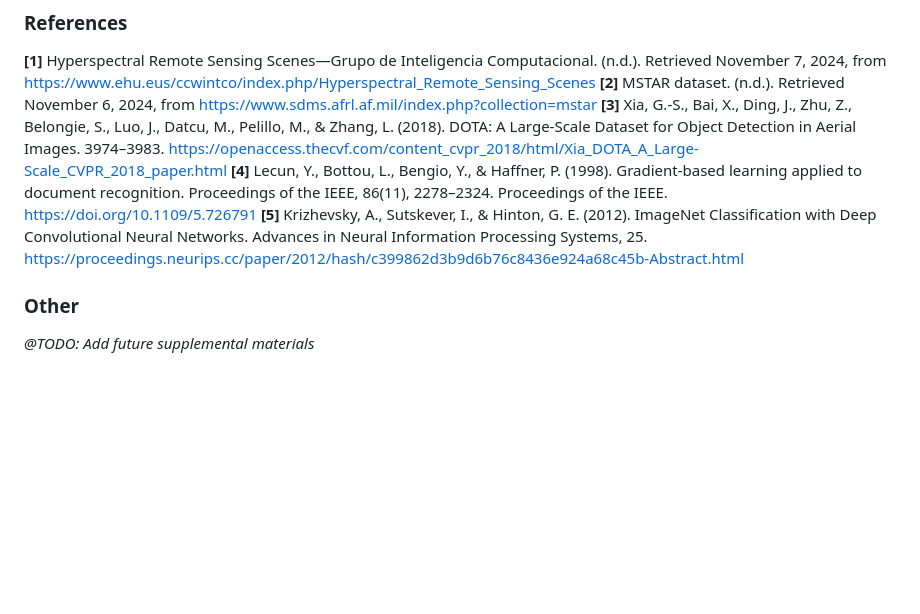
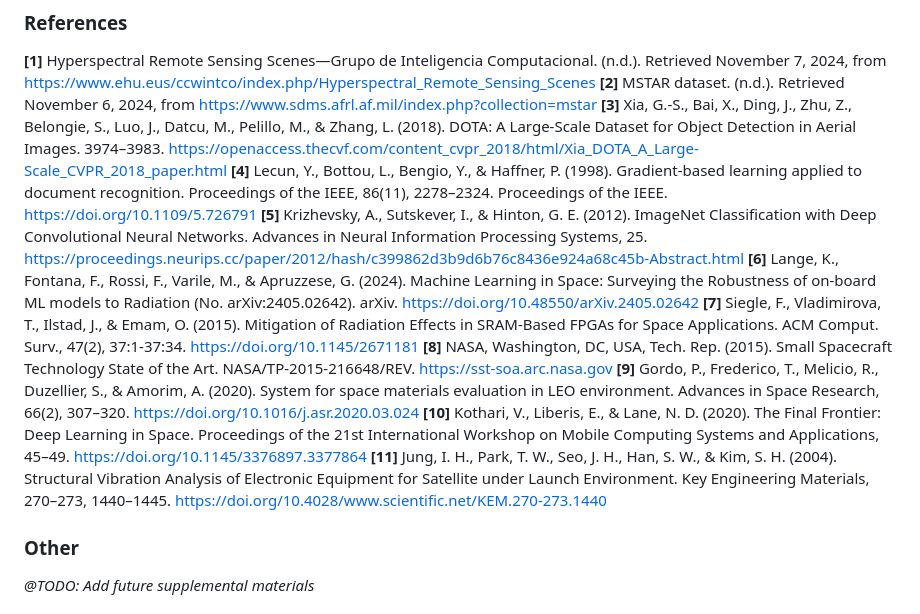
Before and after one commit to CedricLeon/Survey_RS-ML-FPGA, a Markdown page: README.md, the part around one of its changes. Rendered like a GitHub page; blank space fills up the shorter version.

```diff
--- a/README.md
+++ b/README.md
@@ -61,6 +55,18 @@ Latency, when available, in milliseconds (**[ms]**) is preferred over Frames Per
 **[3]** Xia, G.-S., Bai, X., Ding, J., Zhu, Z., Belongie, S., Luo, J., Datcu, M., Pelillo, M., & Zhang, L. (2018). DOTA: A Large-Scale Dataset for Object Detection in Aerial Images. 3974–3983. https://openaccess.thecvf.com/content_cvpr_2018/html/Xia_DOTA_A_Large-Scale_CVPR_2018_paper.html
 **[4]** Lecun, Y., Bottou, L., Bengio, Y., & Haffner, P. (1998). Gradient-based learning applied to document recognition. Proceedings of the IEEE, 86(11), 2278–2324. Proceedings of the IEEE. https://doi.org/10.1109/5.726791
 **[5]** Krizhevsky, A., Sutskever, I., & Hinton, G. E. (2012). ImageNet Classification with Deep Convolutional Neural Networks. Advances in Neural Information Processing Systems, 25. https://proceedings.neurips.cc/paper/2012/hash/c399862d3b9d6b76c8436e924a68c45b-Abstract.html
+**[6]** Lange, K., Fontana, F., Rossi, F., Varile, M., & Apruzzese, G. (2024). Machine Learning in Space: Surveying the Robustness of on-board ML models to Radiation (No. arXiv:2405.02642). arXiv. https://doi.org/10.48550/arXiv.2405.02642
+**[7]** Siegle, F., Vladimirova, T., Ilstad, J., & Emam, O. (2015). Mitigation of Radiation Effects in SRAM-Based FPGAs for Space Applications. ACM Comput. Surv., 47(2), 37:1-37:34. https://doi.org/10.1145/2671181
+**[8]** NASA, Washington, DC, USA, Tech. Rep. (2015). Small Spacecraft Technology State of the Art. NASA/TP-2015-216648/REV. https://sst-soa.arc.nasa.gov
+**[9]** Gordo, P., Frederico, T., Melicio, R., Duzellier, S., & Amorim, A. (2020). System for space materials evaluation in LEO environment. Advances in Space Research, 66(2), 307–320. https://doi.org/10.1016/j.asr.2020.03.024
+**[10]** Kothari, V., Liberis, E., & Lane, N. D. (2020). The Final Frontier: Deep Learning in Space. Proceedings of the 21st International Workshop on Mobile Computing Systems and Applications, 45–49. https://doi.org/10.1145/3376897.3377864
+**[11]** Jung, I. H., Park, T. W., Seo, J. H., Han, S. W., & Kim, S. H. (2004). Structural Vibration Analysis of Electronic Equipment for Satellite under Launch Environment. Key Engineering Materials, 270–273, 1440–1445. https://doi.org/10.4028/www.scientific.net/KEM.270-273.1440
+
+
+
+
+
+
 
 
 ### Other
```
Also changed, not shown: other parts of README.md (+11 -17 lines).
